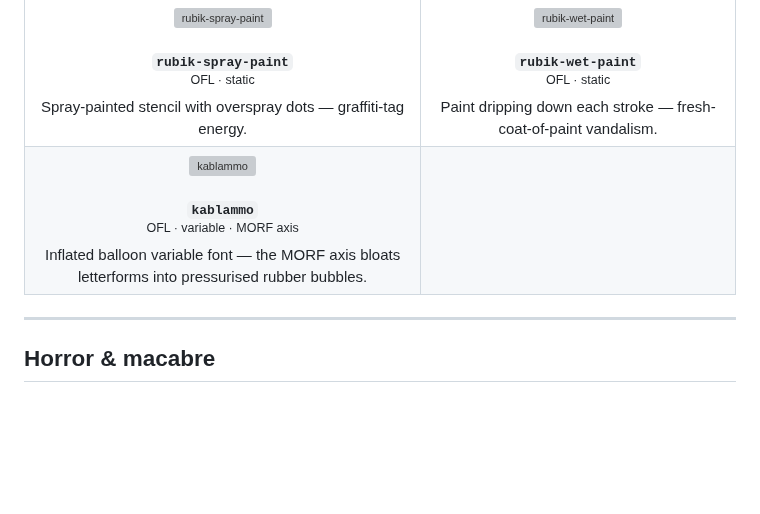
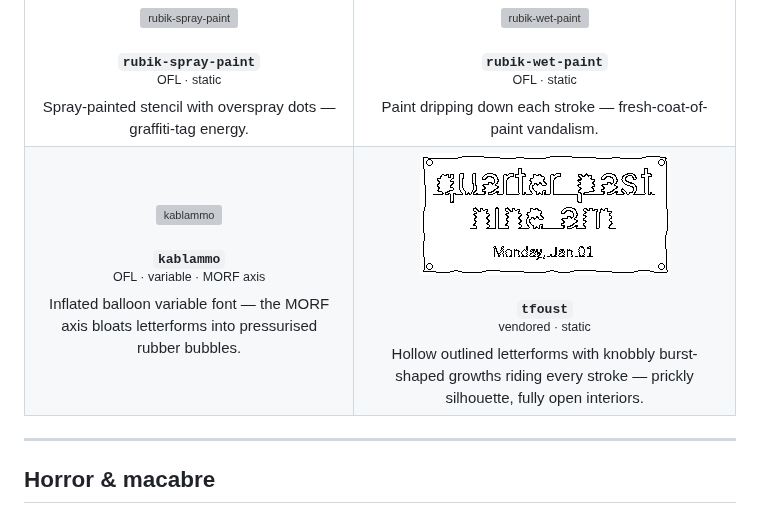
Before and after one commit to gkoch02/LittleFuzzyClock, a Markdown page: docs/fonts.md, the part around the change. GitHub-like rendering; pictures changed too: docs/preview-tfoust.png (added); blank space fills up the shorter version; grey boxes are pictures that could not be loaded.

```diff
--- a/docs/fonts.md
+++ b/docs/fonts.md
@@ -1037,7 +1037,12 @@ Paint dripping down each stroke — fresh-coat-of-paint vandalism.
 <sup>OFL · variable · MORF axis</sup><br>
 Inflated balloon variable font — the MORF axis bloats letterforms into pressurised rubber bubbles.
 </td>
-<td></td>
+<td align="center">
+<img src="preview-tfoust.png" alt="tfoust"><br><br>
+<strong><code>tfoust</code></strong><br>
+<sup>vendored · static</sup><br>
+Hollow outlined letterforms with knobbly burst-shaped growths riding every stroke — prickly silhouette, fully open interiors.
+</td>
 </tr>
 </table>
 
```
Also changed, not shown: 1 other file.
